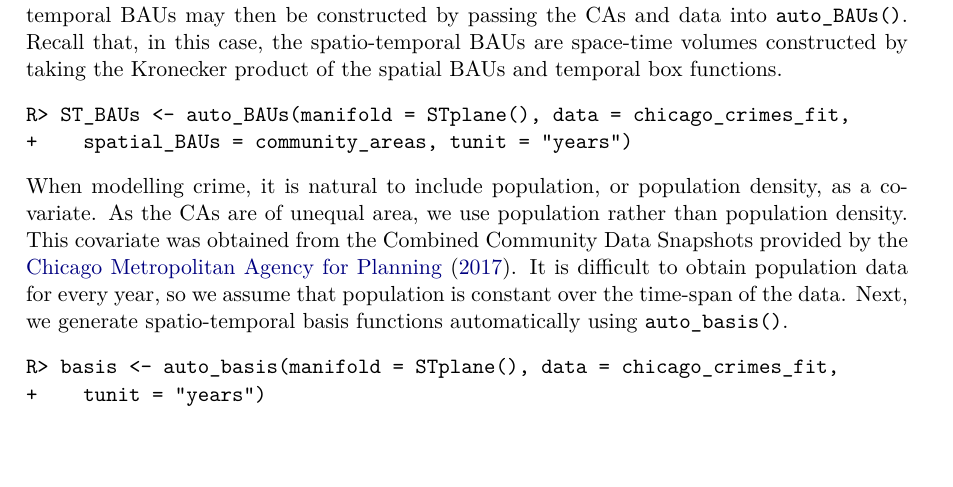
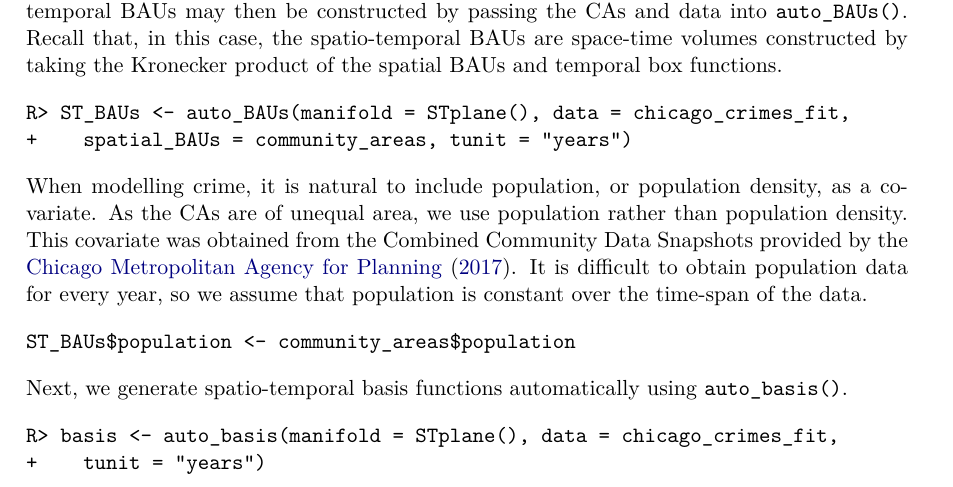
Before and after one commit to MattSainsbury-Dale/FRKv2_src, a LaTeX document (TeX/FRKv2.tex): part of page 27 of 39, cut so that both start at the same text. Compiled offline with pdfLaTeX.

Commit message:
Small bug fix for Chicago

```diff
--- a/TeX/FRKv2.tex
+++ b/TeX/FRKv2.tex
@@ -1804,15 +1804,15 @@ As the CAs are of unequal area, we use population rather than population density
 %The required BAU-level covariates are constructed in an analogous fashion to
 %the way in which the covariates are constructed in
 %Section \ref{sec:block_prediction}.
-%\begin{Code}
-%ST_BAUs$population <- rep(community_areas$population, times = nt)
+\begin{Code}
+ST_BAUs$population <- community_areas$population
+\end{Code}
 %year <- ST_BAUs@data$t + 2000
 %ST_BAUs$x1 <- as.numeric(year < 2014)
 %ST_BAUs$x2 <- year * ST_BAUs$x1
 %ST_BAUs$x3 <- as.numeric(year >= 2014)
 %ST_BAUs$x4 <- year * ST_BAUs$x3
-%\end{Code}
-%
+
 Next, we generate spatio-temporal basis functions automatically using \fct{auto\_basis}.
 % Note that each observation in our data set corresponds to an occurrence of a crime, and these crimes are indexed by the coordinates (longitude, latitude) and date at which the crime occurred; that is, we have unstructured spatio-temporal data in which observations may be recorded at any point in time and location in space.
 %Therefore, we store the full data set, which we label as \mbox{\code{chicago\_crimes}}, as an object of class \class{STIDF}.
```
Also changed, not shown: 2 other files.
